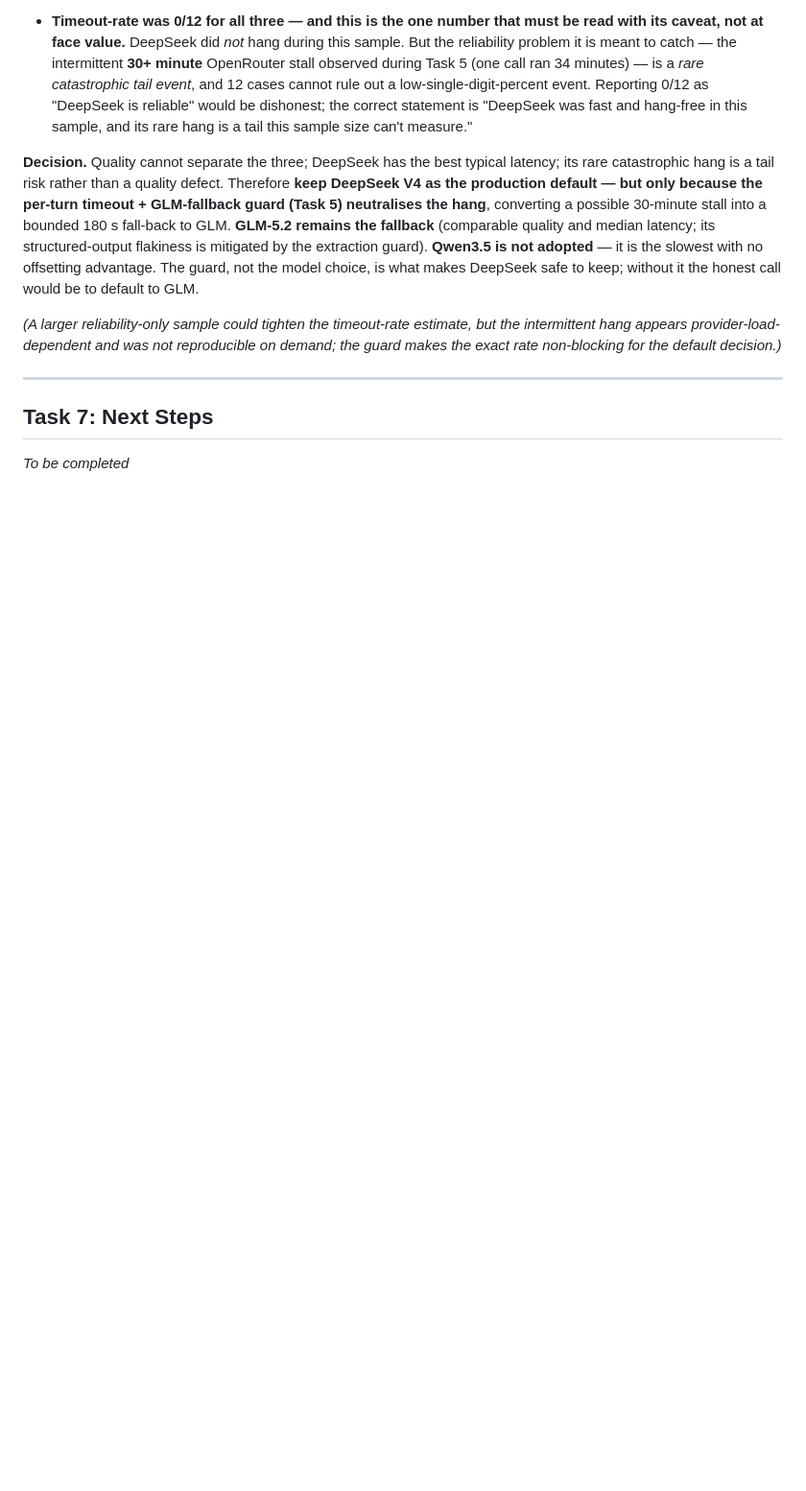
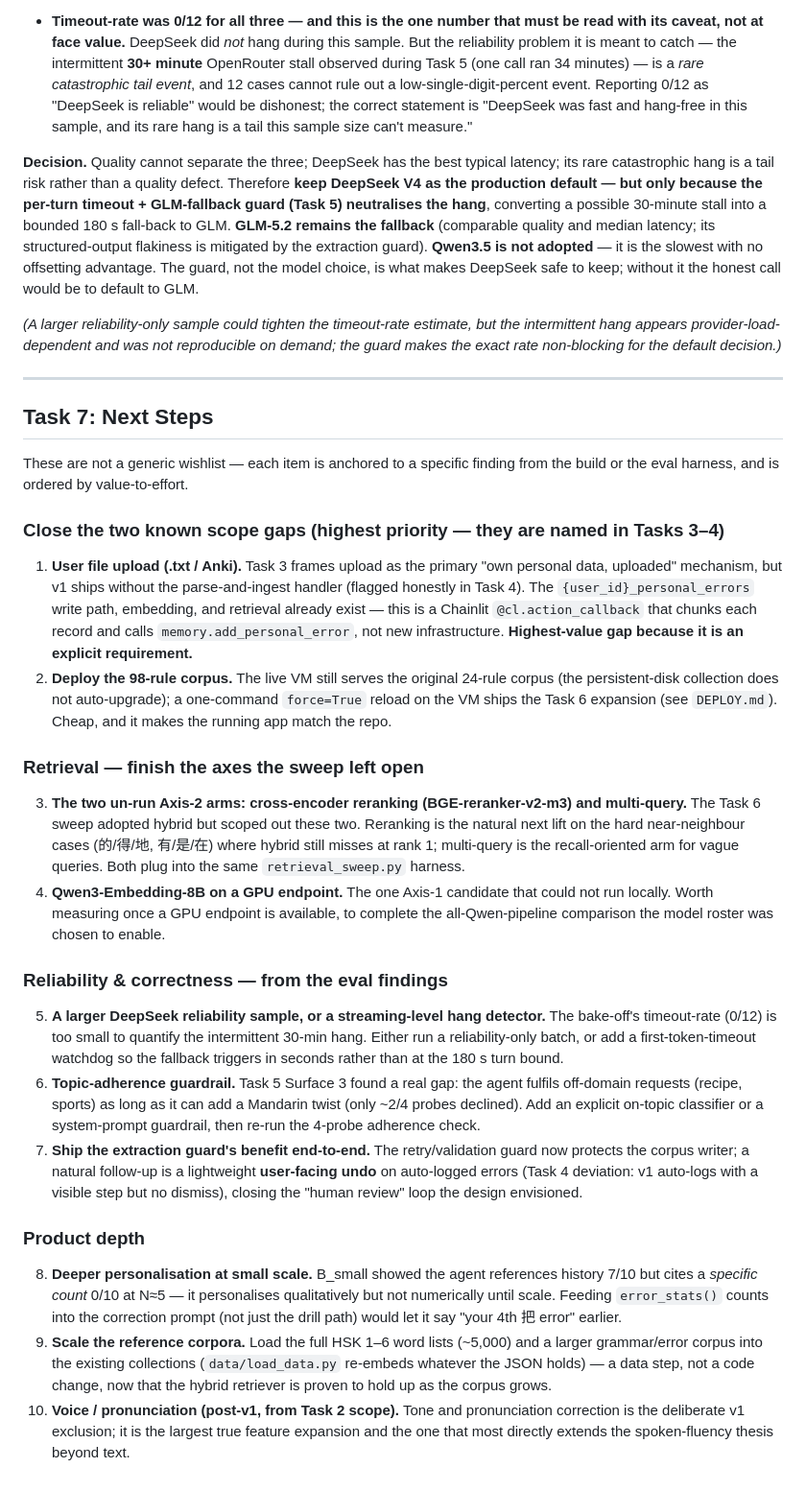
Before and after one commit to reubenfrith/mandarin-coach, a Markdown page: README.md, the part around the change. Shown at 96% size. Rendered like a GitHub page; blank space fills up the shorter version.

Commit message:
Write Task 7 (Next Steps) + refresh STATUS
Task 7: 10 evidence-anchored next steps, each tied to a build/eval finding and
ordered by value-to-effort (file upload, deploy 98-rule corpus, rerank/multi-query,
Qwen-8B on GPU, DeepSeek reliability watchdog, topic-adherence guardrail, undo-log,
deeper personalisation, scale corpora, voice).

STATUS: Tasks 4-7 all written/committed; only the Loom video + a one-command VM
corpus reload remain.

Co-Authored-By: Claude Opus 4.8 (1M context) <noreply@anthropic.com>

```diff
--- a/README.md
+++ b/README.md
@@ -930,4 +930,26 @@ Reading the table with the reasons behind each row:
 
 ## Task 7: Next Steps
 
-*To be completed*
+These are not a generic wishlist — each item is anchored to a specific finding from the build or the eval harness, and is ordered by value-to-effort.
+
+### Close the two known scope gaps (highest priority — they are named in Tasks 3–4)
+
+1. **User file upload (.txt / Anki).** Task 3 frames upload as the primary "own personal data, uploaded" mechanism, but v1 ships without the parse-and-ingest handler (flagged honestly in Task 4). The `{user_id}_personal_errors` write path, embedding, and retrieval already exist — this is a Chainlit `@cl.action_callback` that chunks each record and calls `memory.add_personal_error`, not new infrastructure. **Highest-value gap because it is an explicit requirement.**
+2. **Deploy the 98-rule corpus.** The live VM still serves the original 24-rule corpus (the persistent-disk collection does not auto-upgrade); a one-command `force=True` reload on the VM ships the Task 6 expansion (see `DEPLOY.md`). Cheap, and it makes the running app match the repo.
+
+### Retrieval — finish the axes the sweep left open
+
+3. **The two un-run Axis-2 arms: cross-encoder reranking (BGE-reranker-v2-m3) and multi-query.** The Task 6 sweep adopted hybrid but scoped out these two. Reranking is the natural next lift on the hard near-neighbour cases (的/得/地, 有/是/在) where hybrid still misses at rank 1; multi-query is the recall-oriented arm for vague queries. Both plug into the same `retrieval_sweep.py` harness.
+4. **Qwen3-Embedding-8B on a GPU endpoint.** The one Axis-1 candidate that could not run locally. Worth measuring once a GPU endpoint is available, to complete the all-Qwen-pipeline comparison the model roster was chosen to enable.
+
+### Reliability & correctness — from the eval findings
+
+5. **A larger DeepSeek reliability sample, or a streaming-level hang detector.** The bake-off's timeout-rate (0/12) is too small to quantify the intermittent 30-min hang. Either run a reliability-only batch, or add a first-token-timeout watchdog so the fallback triggers in seconds rather than at the 180 s turn bound.
+6. **Topic-adherence guardrail.** Task 5 Surface 3 found a real gap: the agent fulfils off-domain requests (recipe, sports) as long as it can add a Mandarin twist (only ~2/4 probes declined). Add an explicit on-topic classifier or a system-prompt guardrail, then re-run the 4-probe adherence check.
+7. **Ship the extraction guard's benefit end-to-end.** The retry/validation guard now protects the corpus writer; a natural follow-up is a lightweight **user-facing undo** on auto-logged errors (Task 4 deviation: v1 auto-logs with a visible step but no dismiss), closing the "human review" loop the design envisioned.
+
+### Product depth
+
+8. **Deeper personalisation at small scale.** B_small showed the agent references history 7/10 but cites a *specific count* 0/10 at N≈5 — it personalises qualitatively but not numerically until scale. Feeding `error_stats()` counts into the correction prompt (not just the drill path) would let it say "your 4th 把 error" earlier.
+9. **Scale the reference corpora.** Load the full HSK 1–6 word lists (~5,000) and a larger grammar/error corpus into the existing collections (`data/load_data.py` re-embeds whatever the JSON holds) — a data step, not a code change, now that the hybrid retriever is proven to hold up as the corpus grows.
+10. **Voice / pronunciation (post-v1, from Task 2 scope).** Tone and pronunciation correction is the deliberate v1 exclusion; it is the largest true feature expansion and the one that most directly extends the spoken-fluency thesis beyond text.
```
Also changed, not shown: progress/STATUS.md (+10 -1 lines).
